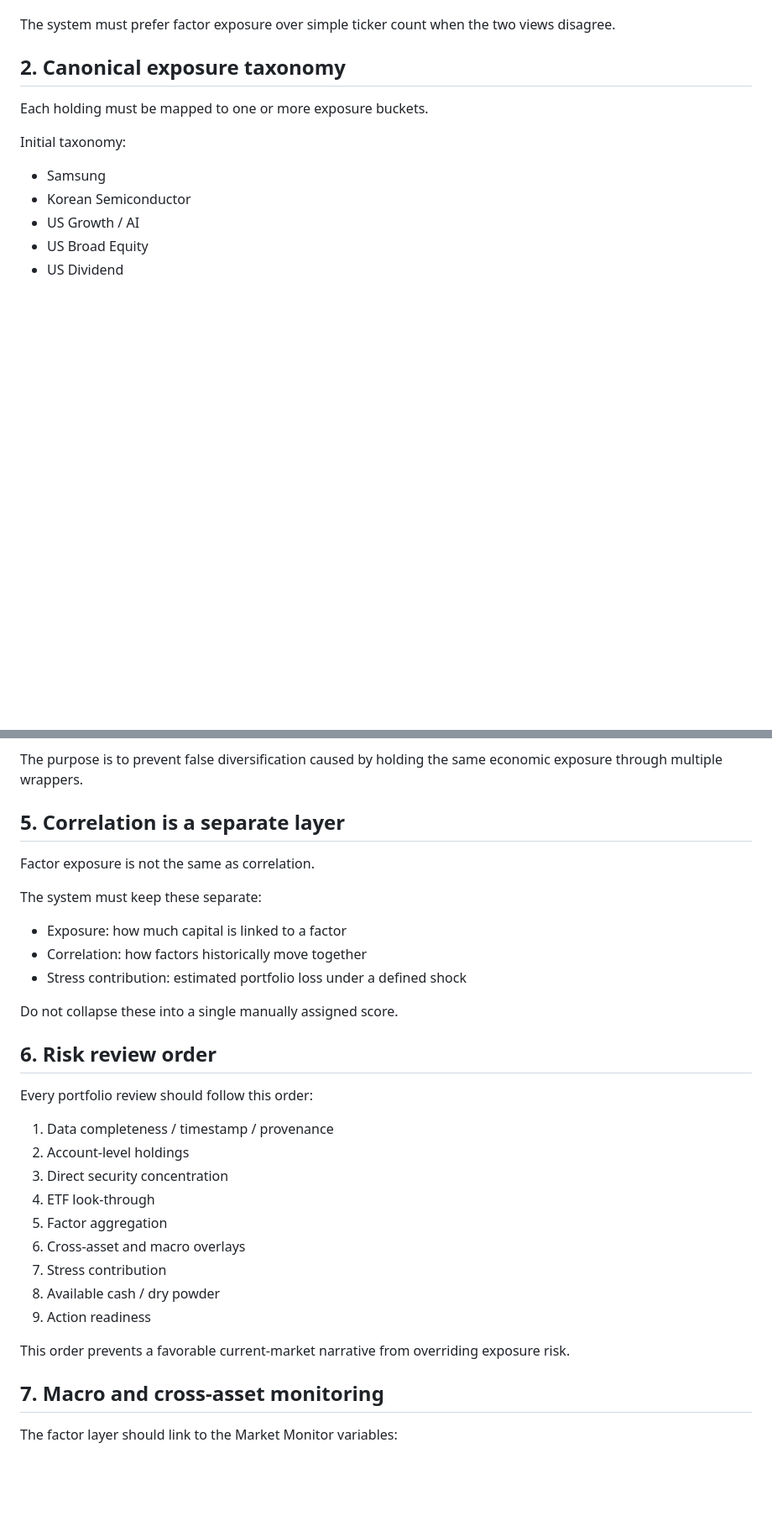
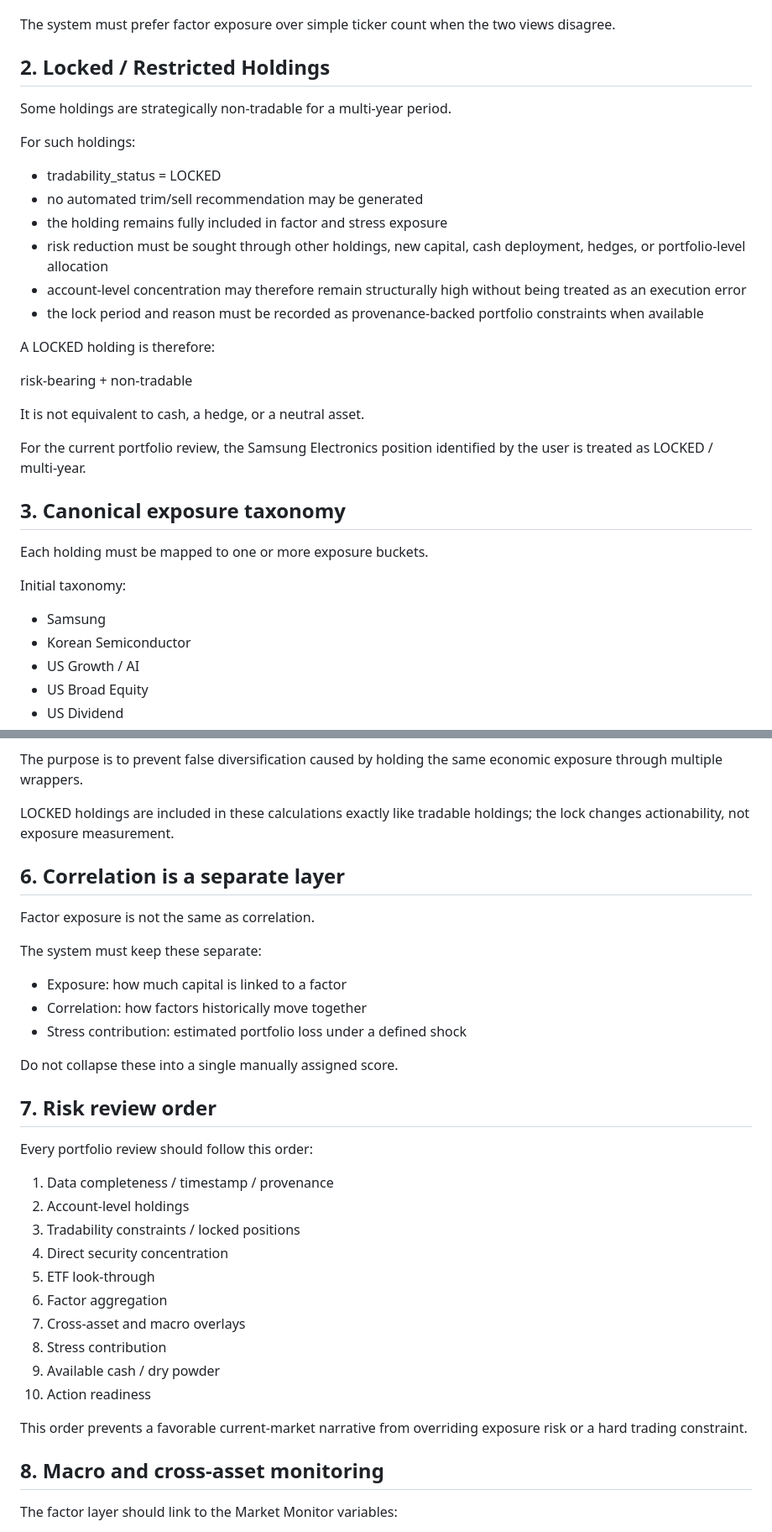
Before and after one commit to chayobi03-cyber/investment, a Markdown page: docs/portfolio/PORTFOLIO_FACTOR_EXPOSURE_RULE_V1.md, 2 parts joined by grey strips. Shown at 84% size. Drawn GitHub-style; blank space fills up the shorter version.

Commit message:
research: model locked holdings separately from exposure

```diff
--- a/docs/portfolio/PORTFOLIO_FACTOR_EXPOSURE_RULE_V1.md
+++ b/docs/portfolio/PORTFOLIO_FACTOR_EXPOSURE_RULE_V1.md
@@ -18,7 +18,28 @@ The canonical risk view must include:
 
 The system must prefer factor exposure over simple ticker count when the two views disagree.
 
-## 2. Canonical exposure taxonomy
+## 2. Locked / Restricted Holdings
+
+Some holdings are strategically non-tradable for a multi-year period.
+
+For such holdings:
+
+- tradability_status = LOCKED
+- no automated trim/sell recommendation may be generated
+- the holding remains fully included in factor and stress exposure
+- risk reduction must be sought through other holdings, new capital, cash deployment, hedges, or portfolio-level allocation
+- account-level concentration may therefore remain structurally high without being treated as an execution error
+- the lock period and reason must be recorded as provenance-backed portfolio constraints when available
+
+A LOCKED holding is therefore:
+
+risk-bearing + non-tradable
+
+It is not equivalent to cash, a hedge, or a neutral asset.
+
+For the current portfolio review, the Samsung Electronics position identified by the user is treated as LOCKED / multi-year.
+
+## 3. Canonical exposure taxonomy
 
 Each holding must be mapped to one or more exposure buckets.
 
@@ -75,7 +96,9 @@ US Growth / AI exposure includes direct AI/technology holdings plus look-through
 
 The purpose is to prevent false diversification caused by holding the same economic exposure through multiple wrappers.
 
-## 5. Correlation is a separate layer
+LOCKED holdings are included in these calculations exactly like tradable holdings; the lock changes actionability, not exposure measurement.
+
+## 6. Correlation is a separate layer
 
 Factor exposure is not the same as correlation.
 
@@ -87,23 +110,24 @@ The system must keep these separate:
 
 Do not collapse these into a single manually assigned score.
 
-## 6. Risk review order
+## 7. Risk review order
 
 Every portfolio review should follow this order:
 
 1. Data completeness / timestamp / provenance
 2. Account-level holdings
-3. Direct security concentration
-4. ETF look-through
-5. Factor aggregation
-6. Cross-asset and macro overlays
-7. Stress contribution
-8. Available cash / dry powder
-9. Action readiness
+3. Tradability constraints / locked positions
+4. Direct security concentration
+5. ETF look-through
+6. Factor aggregation
+7. Cross-asset and macro overlays
+8. Stress contribution
+9. Available cash / dry powder
+10. Action readiness
 
-This order prevents a favorable current-market narrative from overriding exposure risk.
+This order prevents a favorable current-market narrative from overriding exposure risk or a hard trading constraint.
 
-## 7. Macro and cross-asset monitoring
+## 8. Macro and cross-asset monitoring
 
 The factor layer should link to the Market Monitor variables:
 
```
Also changed, not shown: other parts of docs/portfolio/PORTFOLIO_FACTOR_EXPOSURE_RULE_V1.md (+24 -10 lines).
